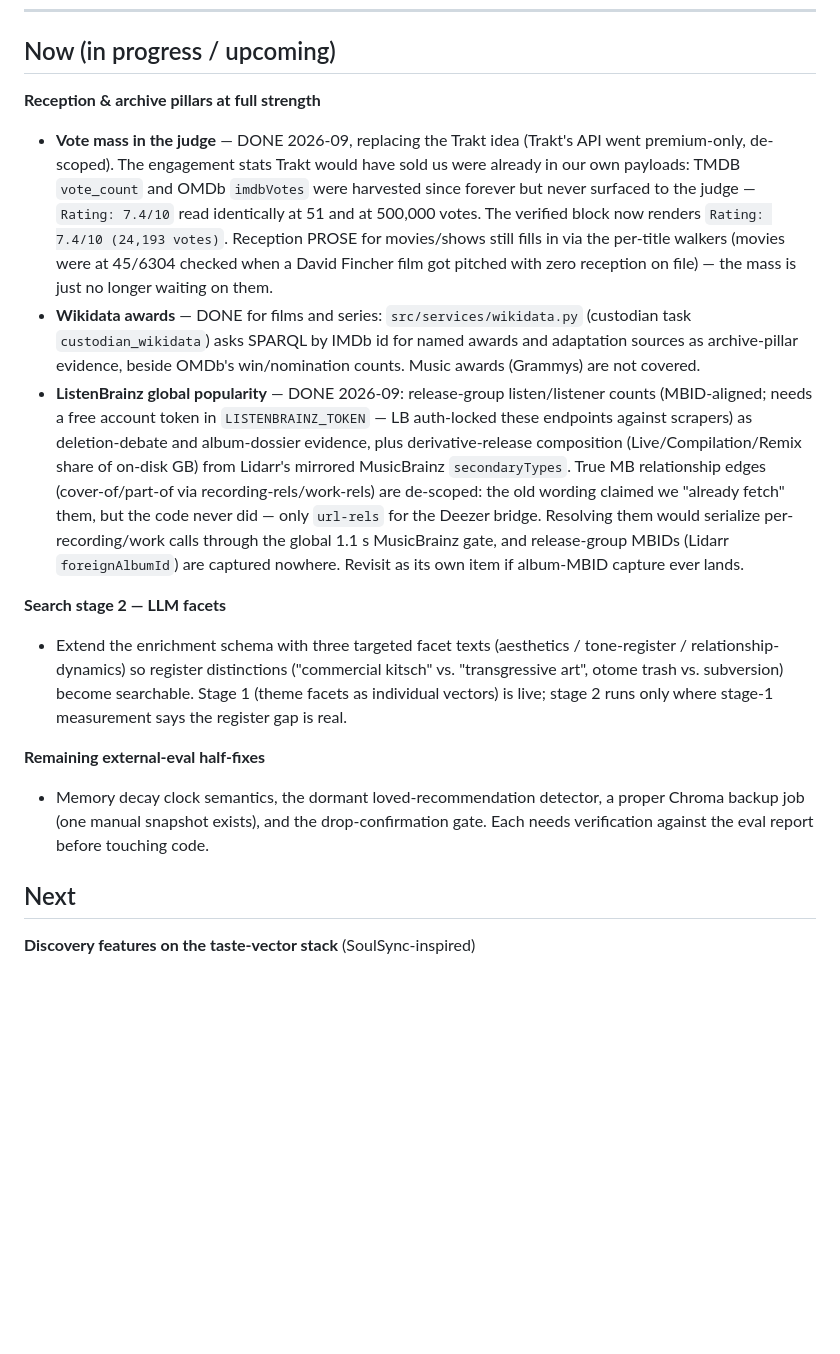
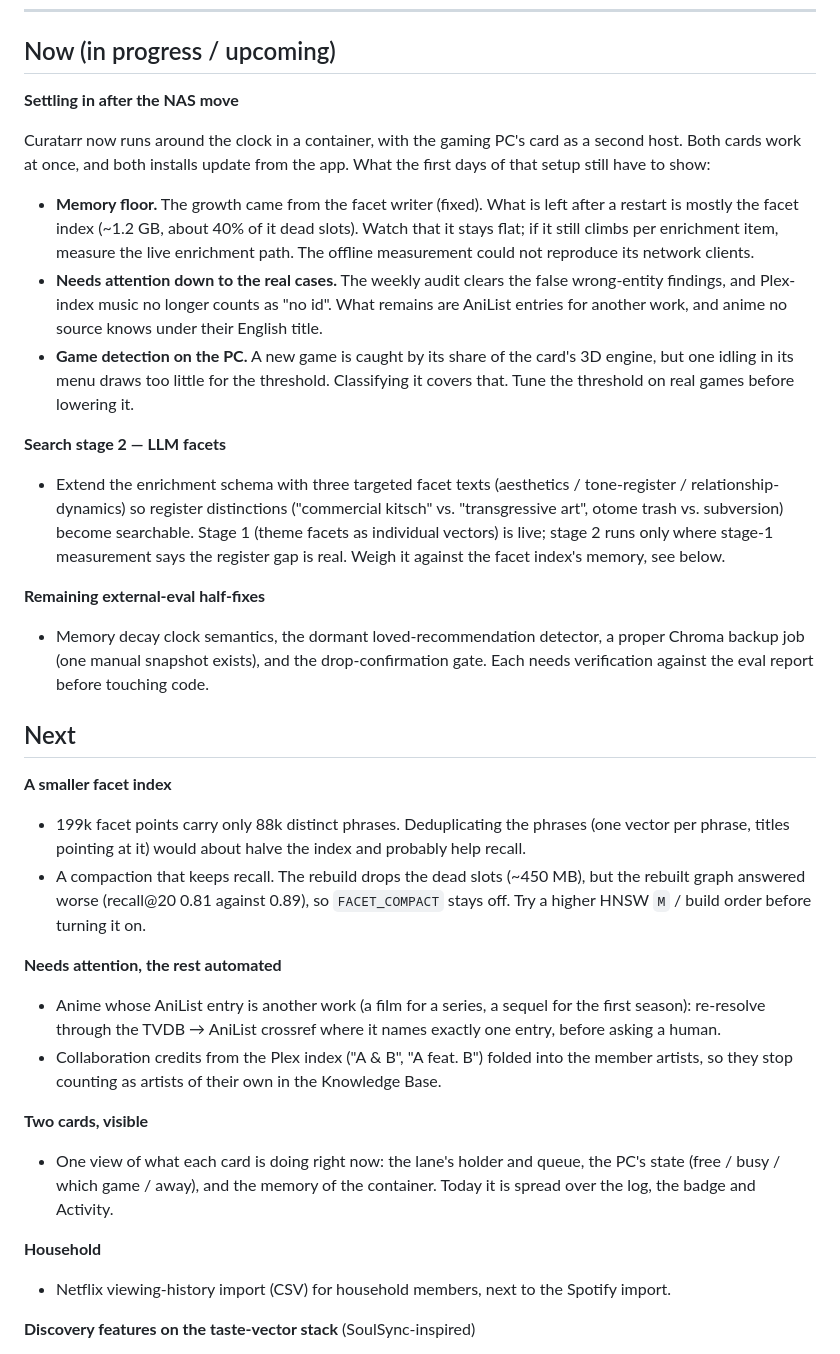
Before and after one commit to Randomname653/Curatarr, a Markdown page: ROADMAP.md, the part around one of its changes. Rendered like a GitHub page; blank space fills up the shorter version.

Commit message:
ROADMAP: the state after the NAS move
Done items out of Now (the CHANGELOG has them); Now is what the new setup
still has to show (memory floor, Needs attention, game detection) plus the
open search and eval items. Next gains a smaller facet index, the rest of
Needs attention automated, a view of both cards, the Netflix import. Later
gains unattended PC updates and stronger remote sign-in; a new Decided
against section records the container self-update, default compaction and
AniDB-based anime resolution.

Co-Authored-By: Claude Opus 5.5 <noreply@anthropic.com>

```diff
--- a/ROADMAP.md
+++ b/ROADMAP.md
@@ -7,34 +7,25 @@ move as live usage teaches us things. History lives in [CHANGELOG.md](CHANGELOG.
 
 ## Now (in progress / upcoming)
 
-**Reception & archive pillars at full strength**
-- **Vote mass in the judge** — DONE 2026-09, replacing the Trakt idea
-  (Trakt's API went premium-only, de-scoped). The engagement stats Trakt
-  would have sold us were already in our own payloads: TMDB `vote_count`
-  and OMDb `imdbVotes` were harvested since forever but never surfaced to
-  the judge — `Rating: 7.4/10` read identically at 51 and at 500,000
-  votes. The verified block now renders `Rating: 7.4/10 (24,193 votes)`.
-  Reception PROSE for movies/shows still fills in via the per-title
-  walkers (movies were at 45/6304 checked when a David Fincher film got
-  pitched with zero reception on file) — the mass is just no longer
-  waiting on them.
-- **Wikidata awards** — DONE for films and series: `src/services/wikidata.py`
-  (custodian task `custodian_wikidata`) asks SPARQL by IMDb id for named
-  awards and adaptation sources as archive-pillar evidence, beside OMDb's
-  win/nomination counts. Music awards (Grammys) are not covered.
-- **ListenBrainz global popularity** — DONE 2026-09: release-group
-  listen/listener counts (MBID-aligned; needs a free account token in
-  `LISTENBRAINZ_TOKEN` — LB auth-locked these endpoints against scrapers)
-  as deletion-debate and album-dossier evidence, plus derivative-release
-  composition
-  (Live/Compilation/Remix share of on-disk GB) from Lidarr's mirrored
-  MusicBrainz `secondaryTypes`. True MB relationship edges
-  (cover-of/part-of via recording-rels/work-rels) are de-scoped: the old
-  wording claimed we "already fetch" them, but the code never did — only
-  `url-rels` for the Deezer bridge. Resolving them would serialize
-  per-recording/work calls through the global 1.1 s MusicBrainz gate, and
-  release-group MBIDs (Lidarr `foreignAlbumId`) are captured nowhere.
-  Revisit as its own item if album-MBID capture ever lands.
+**Settling in after the NAS move**
+
+Curatarr now runs around the clock in a container, with the gaming PC's card
+as a second host. Both cards work at once, and both installs update from the
+app. What the first days of that setup still have to show:
+
+- **Memory floor.** The growth came from the facet writer (fixed). What is
+  left after a restart is mostly the facet index (~1.2 GB, about 40% of it
+  dead slots). Watch that it stays flat; if it still climbs per enrichment
+  item, measure the live enrichment path. The offline measurement could not
+  reproduce its network clients.
+- **Needs attention down to the real cases.** The weekly audit clears the
+  false wrong-entity findings, and Plex-index music no longer counts as
+  "no id". What remains are AniList entries for another work, and anime no
+  source knows under their English title.
+- **Game detection on the PC.** A new game is caught by its share of the
+  card's 3D engine, but one idling in its menu draws too little for the
+  threshold. Classifying it covers that. Tune the threshold on real games
+  before lowering it.
 
 **Search stage 2 — LLM facets**
 - Extend the enrichment schema with three targeted facet texts
@@ -42,7 +33,8 @@ move as live usage teaches us things. History lives in [CHANGELOG.md](CHANGELOG.
   distinctions ("commercial kitsch" vs. "transgressive art", otome trash
   vs. subversion) become searchable. Stage 1 (theme facets as individual
   vectors) is live; stage 2 runs only where stage-1 measurement says the
-  register gap is real.
+  register gap is real. Weigh it against the facet index's memory, see
+  below.
 
 **Remaining external-eval half-fixes**
 - Memory decay clock semantics, the dormant loved-recommendation detector,
@@ -51,6 +43,32 @@ move as live usage teaches us things. History lives in [CHANGELOG.md](CHANGELOG.
   before touching code.
 
 ## Next
+
+**A smaller facet index**
+- 199k facet points carry only 88k distinct phrases. Deduplicating the
+  phrases (one vector per phrase, titles pointing at it) would about halve
+  the index and probably help recall.
+- A compaction that keeps recall. The rebuild drops the dead slots
+  (~450 MB), but the rebuilt graph answered worse (recall@20 0.81 against
+  0.89), so `FACET_COMPACT` stays off. Try a higher HNSW `M` / build
+  order before turning it on.
+
+**Needs attention, the rest automated**
+- Anime whose AniList entry is another work (a film for a series, a sequel
+  for the first season): re-resolve through the TVDB → AniList crossref
+  where it names exactly one entry, before asking a human.
+- Collaboration credits from the Plex index ("A & B", "A feat. B") folded
+  into the member artists, so they stop counting as artists of their own in
+  the Knowledge Base.
+
+**Two cards, visible**
+- One view of what each card is doing right now: the lane's holder and
+  queue, the PC's state (free / busy / which game / away), and the memory of
+  the container. Today it is spread over the log, the badge and Activity.
+
+**Household**
+- Netflix viewing-history import (CSV) for household members, next to the
+  Spotify import.
 
 **Discovery features on the taste-vector stack** (SoulSync-inspired)
 - **Decade time machine** — "my taste, but the 1980s": taste-similarity
```
Also changed, not shown: other parts of ROADMAP.md (+23 -2 lines).
